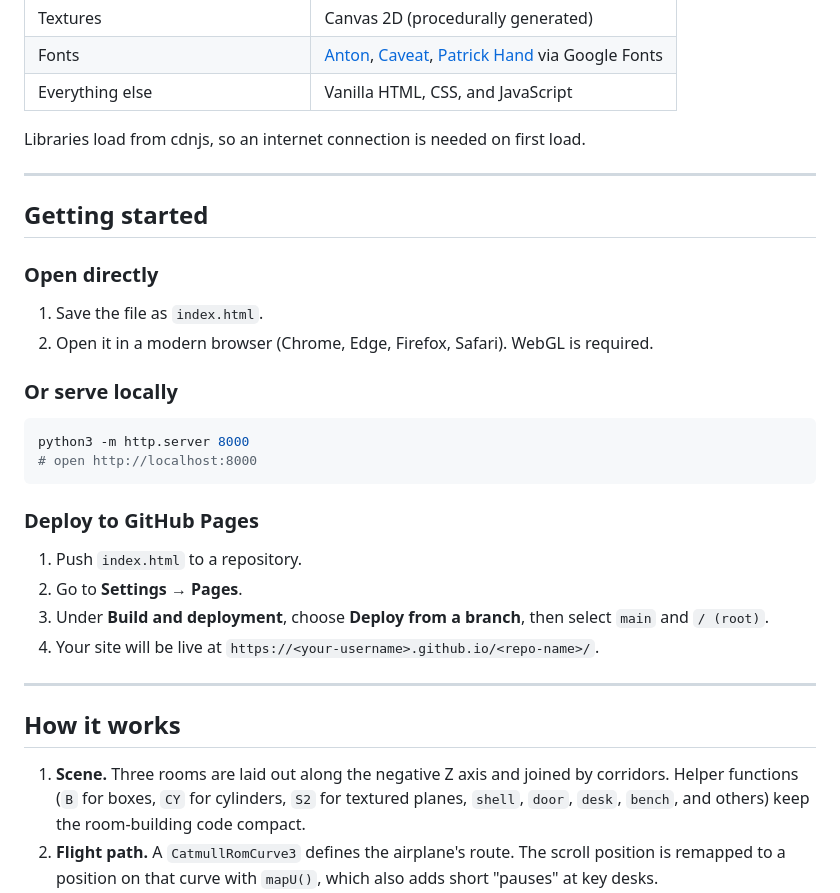
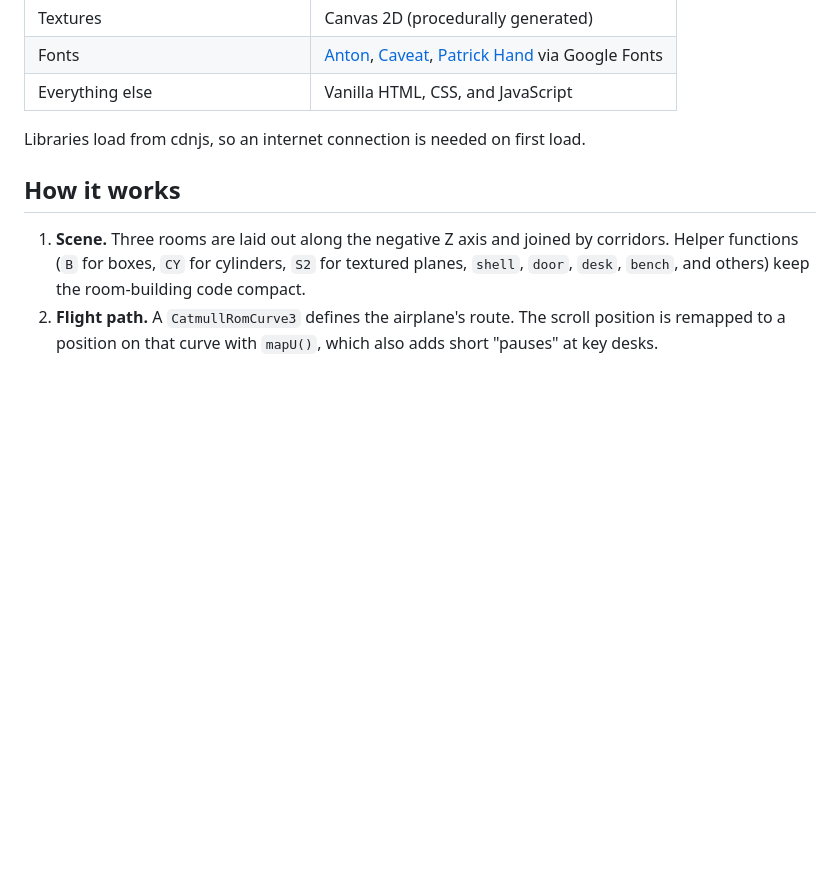
Before and after one commit to mohnanidisha/initial-portfolio-disha, a Markdown page: README.md, the part around the change. Rendered like a GitHub page; blank space fills up the shorter version.

Commit message:
Remove 'Getting started' section from README
Removed the 'Getting started' section from README.md, which included instructions for opening the file directly, serving locally, and deploying to GitHub Pages.

````diff
--- a/README.md
+++ b/README.md
@@ -52,30 +52,7 @@ Everything lives in one `index.html` file. There is no build step and nothing to
 
 Libraries load from cdnjs, so an internet connection is needed on first load.
 
----
 
-## Getting started
-
-### Open directly
-
-1. Save the file as `index.html`.
-2. Open it in a modern browser (Chrome, Edge, Firefox, Safari). WebGL is required.
-
-### Or serve locally
-
-```bash
-python3 -m http.server 8000
-# open http://localhost:8000
-```
-
-### Deploy to GitHub Pages
-
-1. Push `index.html` to a repository.
-2. Go to **Settings → Pages**.
-3. Under **Build and deployment**, choose **Deploy from a branch**, then select `main` and `/ (root)`.
-4. Your site will be live at `https://<your-username>.github.io/<repo-name>/`.
-
----
 
 ## How it works
 
````
